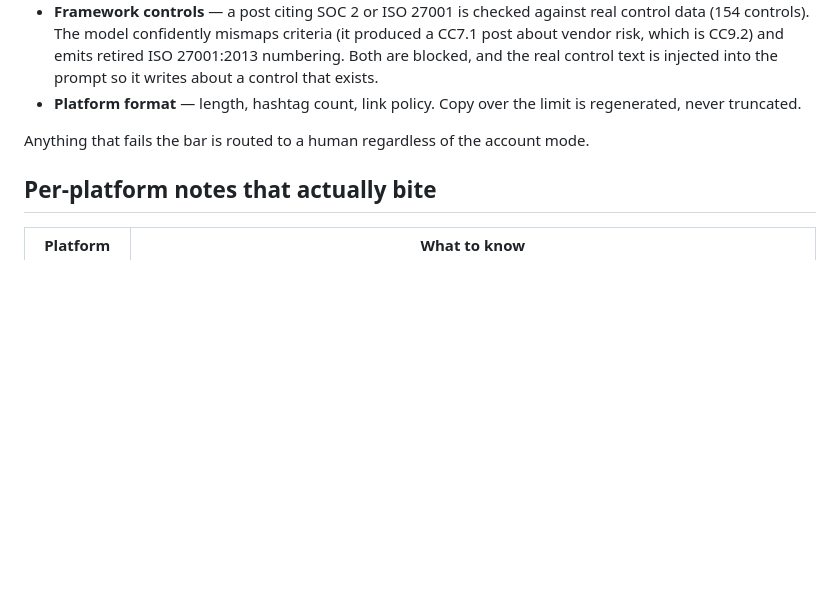
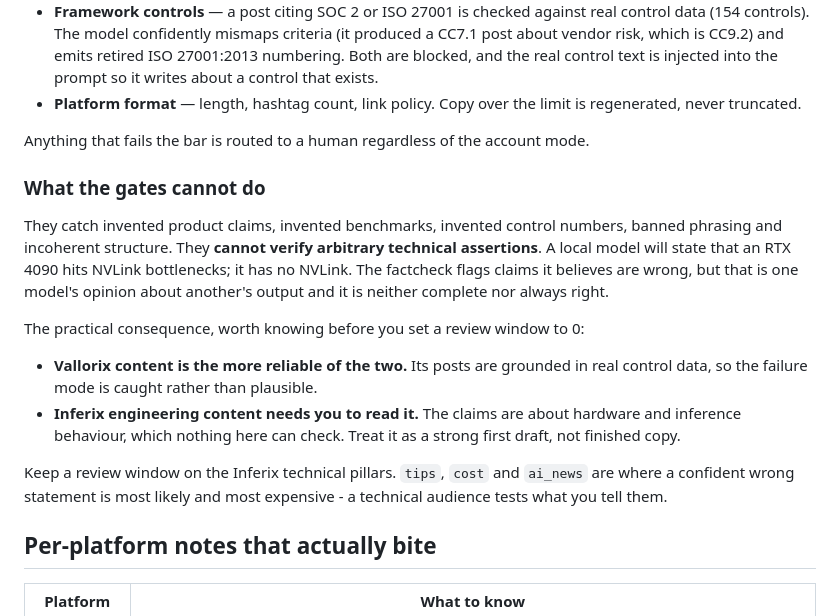
Before and after one commit to Bhenderlong/adforge, a Markdown page: README.md, the part around the change. GitHub-like rendering; blank space fills up the shorter version.

Commit message:
README: document what the quality gates cannot verify
Adds the operating consequence of the factcheck split: Vallorix content is
grounded in real control data and is the more reliable of the two, while
Inferix engineering claims are about hardware behaviour that nothing here can
check. Says plainly to keep a review window on the Inferix technical pillars
rather than implying the gates make the output publishable unread.

Co-Authored-By: Claude <noreply@anthropic.com>

```diff
--- a/README.md
+++ b/README.md
@@ -86,6 +86,27 @@ published. The gate is code, not prompting, because some of it is a legal matter
 
 Anything that fails the bar is routed to a human regardless of the account mode.
 
+### What the gates cannot do
+
+They catch invented product claims, invented benchmarks, invented control
+numbers, banned phrasing and incoherent structure. They **cannot verify
+arbitrary technical assertions**. A local model will state that an RTX 4090
+hits NVLink bottlenecks; it has no NVLink. The factcheck flags claims it
+believes are wrong, but that is one model's opinion about another's output and
+it is neither complete nor always right.
+
+The practical consequence, worth knowing before you set a review window to 0:
+
+- **Vallorix content is the more reliable of the two.** Its posts are grounded
+  in real control data, so the failure mode is caught rather than plausible.
+- **Inferix engineering content needs you to read it.** The claims are about
+  hardware and inference behaviour, which nothing here can check. Treat it as a
+  strong first draft, not finished copy.
+
+Keep a review window on the Inferix technical pillars. `tips`, `cost` and
+`ai_news` are where a confident wrong statement is most likely and most
+expensive - a technical audience tests what you tell them.
+
 ## Per-platform notes that actually bite
 
 | Platform | What to know |
```
